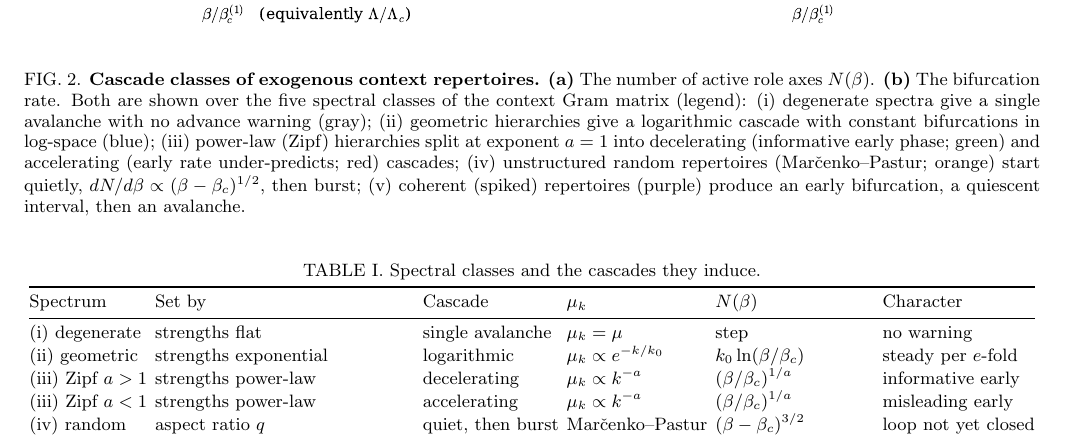
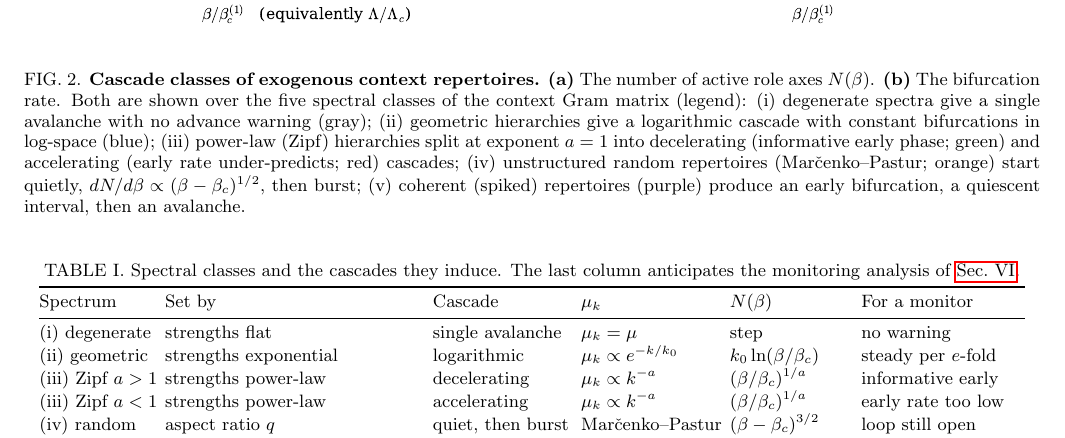
Before and after one commit to mptouzel/role_diff, a LaTeX paper (main.tex): part of page 7 of 18, cut so that both start at the same text. Compiled offline with pdfLaTeX.

Commit message:
Rename Table I's last column and fix its remaining cells
"Character" named two different kinds of statement: five cells said what early
observation buys a monitor, one said what seeing the class implies about the
system. The column is now "For a monitor", and the caption says it anticipates
the monitoring section, so it foreshadows Fig. 5 without pre-empting it.

Cells: (iv) "loop not yet closed" -> "loop still open"; (iii) a<1 "misleading
early" -> "early rate too low"; (v) "deceptive quiet" -> "quiet mimics an end";
(v) Cascade "spike + gap" -> "one, gap, then all", matching Fig. 2, Fig. 3a and
the prose. (v)'s N(beta) cell drops "avalanche", which duplicated the Cascade
column, and keeps the tabular inside the text width.

Co-Authored-By: Claude Opus 5 <noreply@anthropic.com>
Claude-Session: https://claude.ai/code/session_01EZ8TuCuY25PiG9XLdLMXW7

```diff
--- a/main.tex
+++ b/main.tex
@@ -237,18 +237,18 @@ A monitor extrapolating a low early rate implicitly assumes $\zeta\le2$ in the u
 
 \begin{table*}[t]
 \centering
-\caption{Spectral classes and the cascades they induce.}
+\caption{Spectral classes and the cascades they induce. The last column anticipates the monitoring analysis of \cref{sec:monitoring}.}
 \label{tab:classes}
 \begin{tabular}{@{}llllll@{}}
 \toprule
-Spectrum & Set by & Cascade & $\mu_k$ & $N(\beta)$ & Character \\
+Spectrum & Set by & Cascade & $\mu_k$ & $N(\beta)$ & For a monitor \\
 \midrule
 (i) degenerate & strengths flat & single avalanche & $\mu_k=\mu$ & step & no warning \\
 (ii) geometric & strengths exponential & logarithmic & $\mu_k\propto e^{-k/k_0}$ & $k_0\ln(\beta/\beta_c)$ & steady per $e$-fold \\
 (iii) Zipf $a>1$ & strengths power-law & decelerating & $\mu_k\propto k^{-a}$ & $(\beta/\beta_c)^{1/a}$ & informative early \\
-(iii) Zipf $a<1$ & strengths power-law & accelerating & $\mu_k\propto k^{-a}$ & $(\beta/\beta_c)^{1/a}$ & misleading early \\
-(iv) random & aspect ratio $q$ & quiet, then burst & Mar\v{c}enko--Pastur & $(\beta-\beta_c)^{3/2}$ & loop not yet closed \\
-(v) spiked & strengths spiked, or coherence $\chi$ & spike $+$ gap & outliers $+$ bulk & gap, then avalanche & deceptive quiet \\
+(iii) Zipf $a<1$ & strengths power-law & accelerating & $\mu_k\propto k^{-a}$ & $(\beta/\beta_c)^{1/a}$ & early rate too low \\
+(iv) random & aspect ratio $q$ & quiet, then burst & Mar\v{c}enko--Pastur & $(\beta-\beta_c)^{3/2}$ & loop still open \\
+(v) spiked & strengths spiked, or coherence $\chi$ & one, gap, then all & outliers $+$ bulk & gap, then jump & quiet mimics an end \\
 \bottomrule
 \end{tabular}
 \end{table*}
```
Also changed, not shown: main.pdf.
